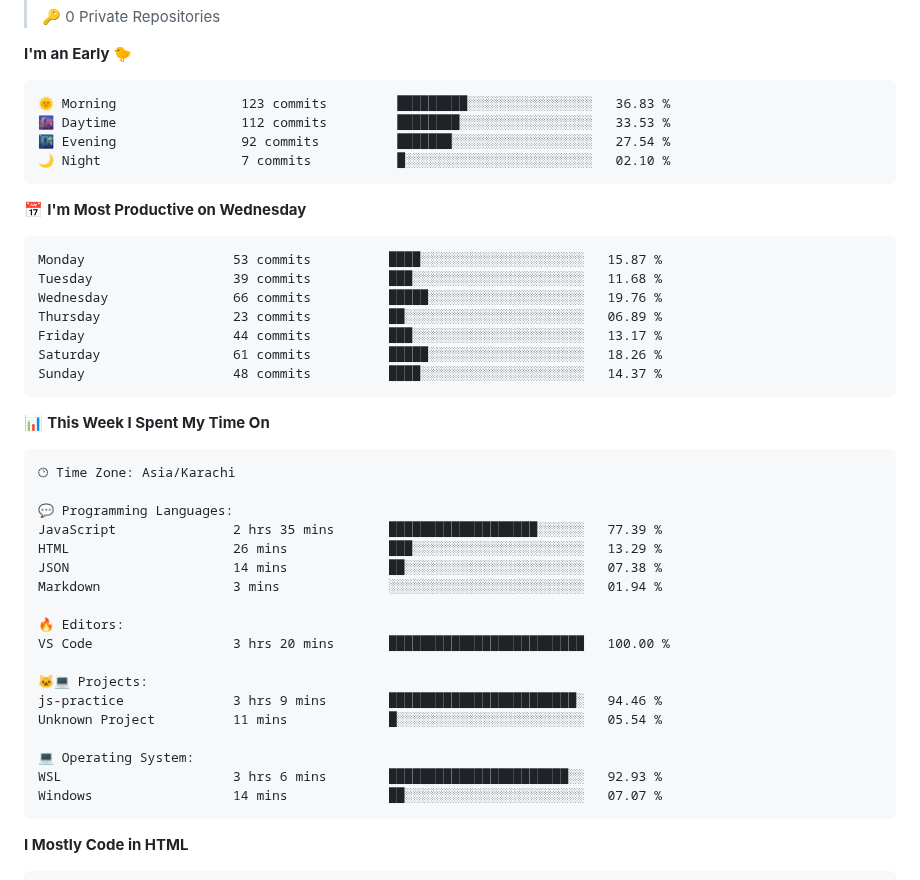
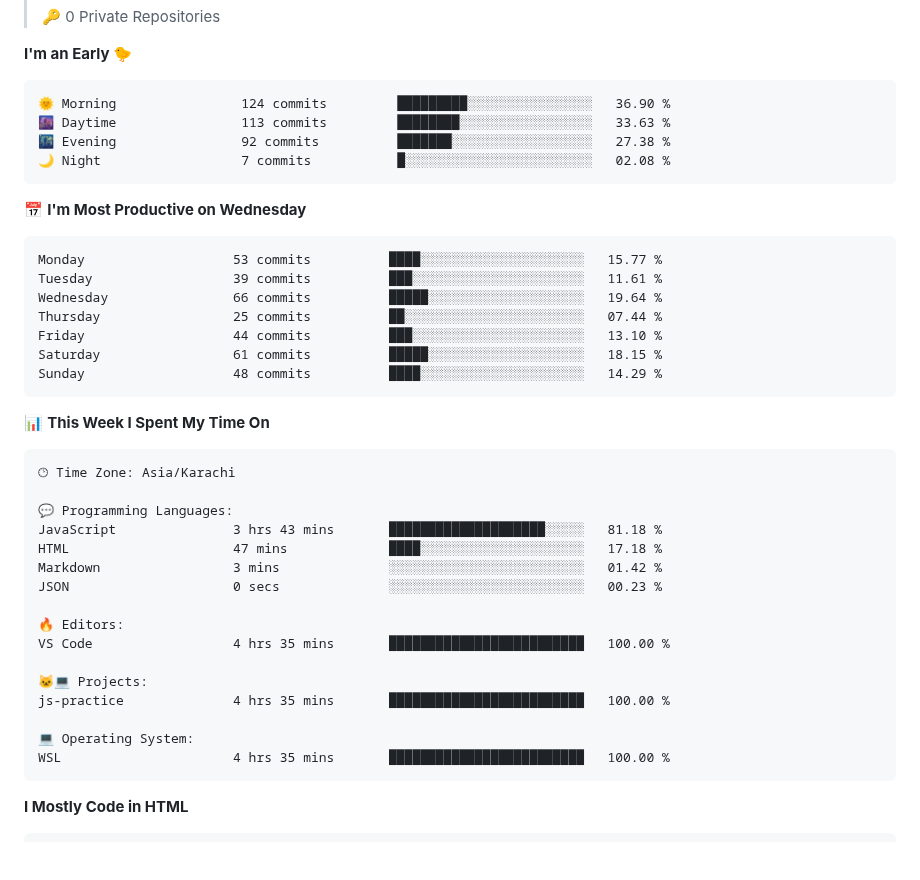
Before and after one commit to ShaharyarShakir/ShaharyarShakir, a Markdown page: README.md, the part around one of its changes. GitHub-like rendering; blank space fills up the shorter version.

Commit message:
Updated with Dev Metrics

````diff
--- a/README.md
+++ b/README.md
@@ -42,21 +42,21 @@
 **I'm an Early 🐤**
 
 ```text
-🌞 Morning                123 commits         █████████░░░░░░░░░░░░░░░░   36.83 %
-🌆 Daytime                112 commits         ████████░░░░░░░░░░░░░░░░░   33.53 %
-🌃 Evening                92 commits          ███████░░░░░░░░░░░░░░░░░░   27.54 %
-🌙 Night                  7 commits           █░░░░░░░░░░░░░░░░░░░░░░░░   02.10 %
+🌞 Morning                124 commits         █████████░░░░░░░░░░░░░░░░   36.90 %
+🌆 Daytime                113 commits         ████████░░░░░░░░░░░░░░░░░   33.63 %
+🌃 Evening                92 commits          ███████░░░░░░░░░░░░░░░░░░   27.38 %
+🌙 Night                  7 commits           █░░░░░░░░░░░░░░░░░░░░░░░░   02.08 %
 ```
 📅 **I'm Most Productive on Wednesday**
 
 ```text
-Monday                   53 commits          ████░░░░░░░░░░░░░░░░░░░░░   15.87 %
-Tuesday                  39 commits          ███░░░░░░░░░░░░░░░░░░░░░░   11.68 %
-Wednesday                66 commits          █████░░░░░░░░░░░░░░░░░░░░   19.76 %
-Thursday                 23 commits          ██░░░░░░░░░░░░░░░░░░░░░░░   06.89 %
-Friday                   44 commits          ███░░░░░░░░░░░░░░░░░░░░░░   13.17 %
-Saturday                 61 commits          █████░░░░░░░░░░░░░░░░░░░░   18.26 %
-Sunday                   48 commits          ████░░░░░░░░░░░░░░░░░░░░░   14.37 %
+Monday                   53 commits          ████░░░░░░░░░░░░░░░░░░░░░   15.77 %
+Tuesday                  39 commits          ███░░░░░░░░░░░░░░░░░░░░░░   11.61 %
+Wednesday                66 commits          █████░░░░░░░░░░░░░░░░░░░░   19.64 %
+Thursday                 25 commits          ██░░░░░░░░░░░░░░░░░░░░░░░   07.44 %
+Friday                   44 commits          ███░░░░░░░░░░░░░░░░░░░░░░   13.10 %
+Saturday                 61 commits          █████░░░░░░░░░░░░░░░░░░░░   18.15 %
+Sunday                   48 commits          ████░░░░░░░░░░░░░░░░░░░░░   14.29 %
 ```
 
 
@@ -66,21 +66,19 @@ Sunday                   48 commits          ████░░░░░░░
 🕑︎ Time Zone: Asia/Karachi
 
 💬 Programming Languages:
-JavaScript               2 hrs 35 mins       ███████████████████░░░░░░   77.39 %
-HTML                     26 mins             ███░░░░░░░░░░░░░░░░░░░░░░   13.29 %
-JSON                     14 mins             ██░░░░░░░░░░░░░░░░░░░░░░░   07.38 %
-Markdown                 3 mins              ░░░░░░░░░░░░░░░░░░░░░░░░░   01.94 %
+JavaScript               3 hrs 43 mins       ████████████████████░░░░░   81.18 %
+HTML                     47 mins             ████░░░░░░░░░░░░░░░░░░░░░   17.18 %
+Markdown                 3 mins              ░░░░░░░░░░░░░░░░░░░░░░░░░   01.42 %
+JSON                     0 secs              ░░░░░░░░░░░░░░░░░░░░░░░░░   00.23 %
 
 🔥 Editors:
-VS Code                  3 hrs 20 mins       █████████████████████████   100.00 %
+VS Code                  4 hrs 35 mins       █████████████████████████   100.00 %
 
 🐱‍💻 Projects:
-js-practice              3 hrs 9 mins        ████████████████████████░   94.46 %
-Unknown Project          11 mins             █░░░░░░░░░░░░░░░░░░░░░░░░   05.54 %
+js-practice              4 hrs 35 mins       █████████████████████████   100.00 %
 
 💻 Operating System:
-WSL                      3 hrs 6 mins        ███████████████████████░░   92.93 %
-Windows                  14 mins             ██░░░░░░░░░░░░░░░░░░░░░░░   07.07 %
+WSL                      4 hrs 35 mins       █████████████████████████   100.00 %
 ```
 
 **I Mostly Code in HTML**
````
Also changed, not shown: other parts of README.md (+1 -1 lines), assets/bar_graph.png.
